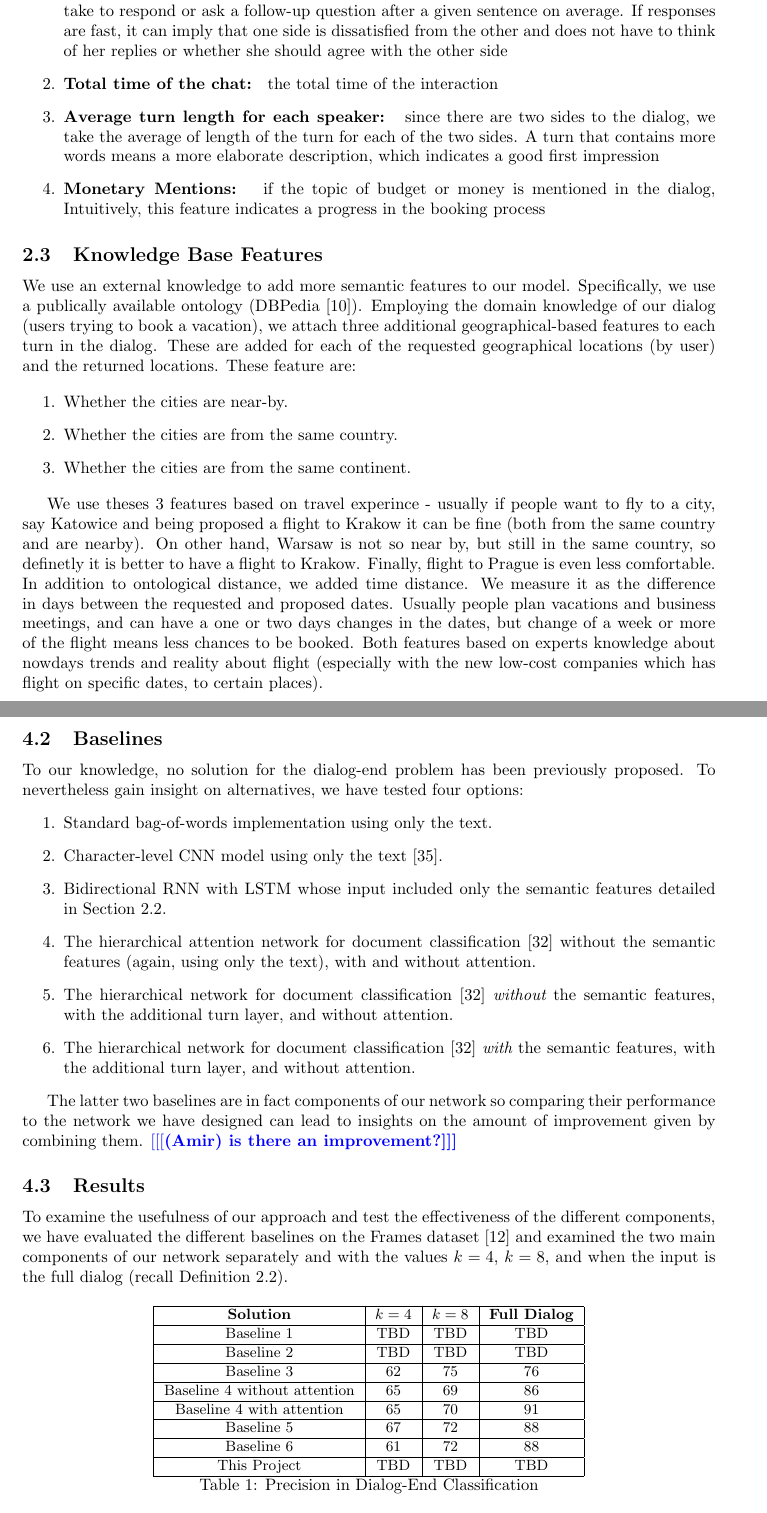
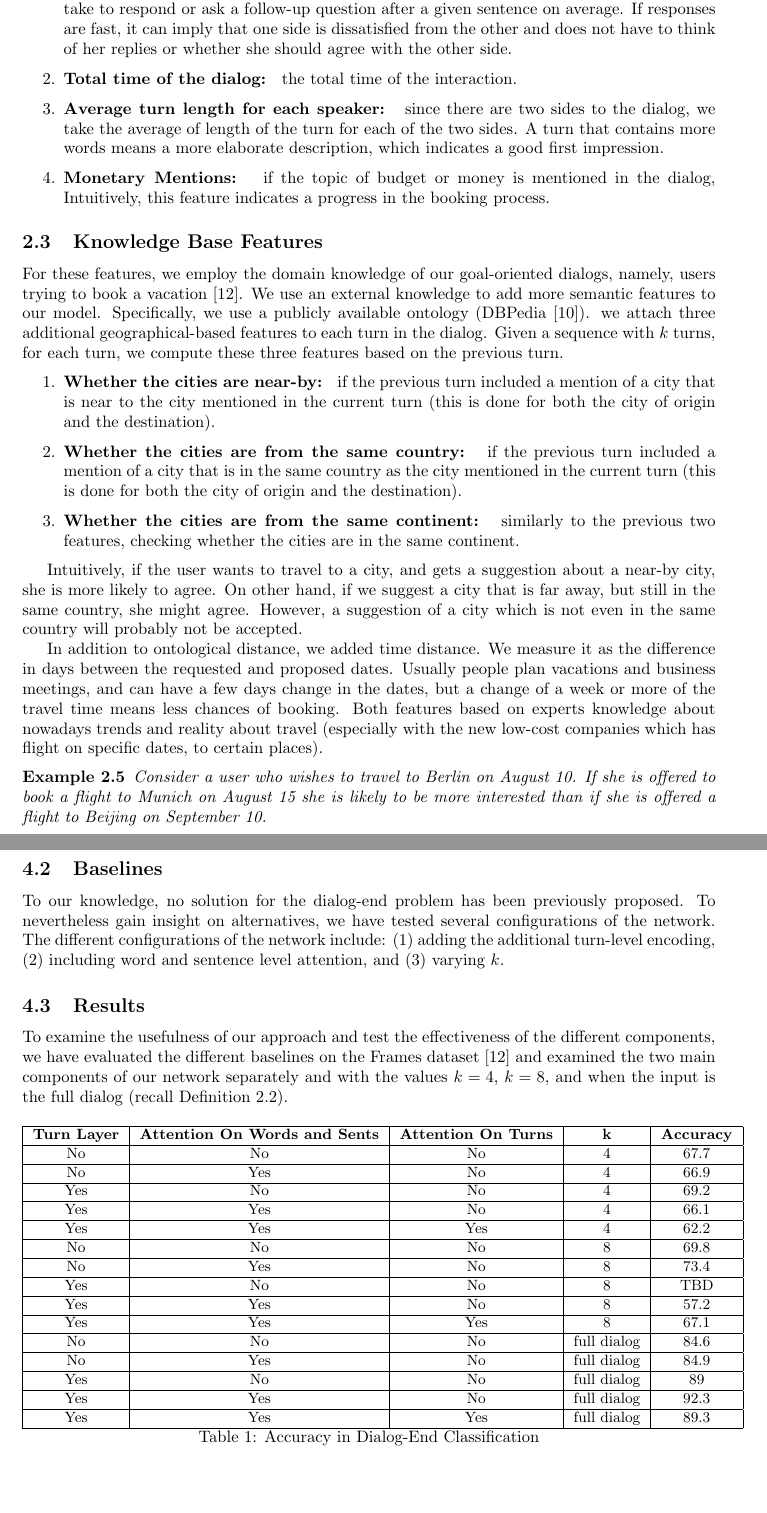
Before and after one commit to efratoio/NLPProj, a LaTeX document (documentation/main.tex, which reads documentation/experiments.tex, documentation/model.tex): two parts of pages 3 and 6 of 9, joined at a grey line, cut so that both start at the same text, the shorter picture padded with empty space. Compiled offline with pdfLaTeX.

Commit message:
changes to doc

```diff
--- a/documentation/experiments.tex
+++ b/documentation/experiments.tex
@@ -33,25 +33,26 @@ Our network used SGD with a momentum of 0.9 \amir{verify} to train.
 \subsection{Baselines}
 To our knowledge, no solution for the
 dialog-end problem has been previously proposed. To nevertheless
-gain insight on alternatives, we have tested four
-options:
-\begin{enumerate}
-	\item Standard bag-of-words implementation using only the text.\label{b:1}
-	\item Character-level CNN model using only the text \cite{ZhangZL15}.\label{b:2}
-	\item Bidirectional RNN with LSTM whose input included only the semantic features detailed in Section \ref{sec:semantic}.\label{b:3}
-	\item The hierarchical attention network for document classification \cite{attention} without the semantic features (again, using only the text), with and without attention.\label{b:4}
-	\item The hierarchical network for document classification \cite{attention} {\em without} the semantic features, with the additional turn layer, and without attention.\label{b:5}
-	\item The hierarchical network for document classification \cite{attention} {\em with} the semantic features, with the additional turn layer, and without attention.\label{b:6}
-\end{enumerate}
+gain insight on alternatives, we have tested several configurations
+of the network.
+The different configurations of the network include:
+(1) adding the additional turn-level encoding,
+(2) including word and sentence level attention, and
+(3) varying $k$.
 
-The latter two baselines are in fact components
-of our network so comparing their performance to
-the network we have designed can lead to insights
-on the amount of improvement given by combining them. \amir{is there an improvement?}
-% (1) standard bag-of-words implementation using only
-% the text, (2) A character-level CNN model using only the text \cite{ZhangZL15}, (3) a deep neural network whose input included
-% only the semantic features, and (4) the original network from \cite{attention}
-% without the semantic features (again, using only the text).
+% \begin{enumerate}
+% 	\item Standard bag-of-words implementation using only the text.\label{b:1}
+% 	\item Character-level CNN model using only the text \cite{ZhangZL15}.\label{b:2}
+% 	\item Bidirectional RNN with LSTM whose input included only the semantic features detailed in Section \ref{sec:semantic}.\label{b:3}
+% 	\item The hierarchical attention network for document classification \cite{attention} without the semantic features (again, using only the text), with and without attention.\label{b:4}
+% 	\item The hierarchical network for document classification \cite{attention} {\em without} the semantic features, with the additional turn layer, and without attention.\label{b:5}
+% 	\item The hierarchical network for document classification \cite{attention} {\em with} the semantic features, with the additional turn layer, and without attention.\label{b:6}
+% \end{enumerate}
+
+% The latter two baselines are in fact components
+% of our network so comparing their performance to
+% the network we have designed can lead to insights
+% on the amount of improvement given by combining them. \amir{is there an improvement?}
 
 
 \subsection{Results}
@@ -61,20 +62,46 @@ we have evaluated the different baselines on the Frames
 dataset \cite{frames} and examined the two main components of our network separately
 and with the values $k=4$, $k=8$, and when the input is the full dialog (recall Definition \ref{def:target}).
 
+% \begin{table*}[!htb]
+%     \centering\small
+%     \begin{tabular}{| c | c | c | c | l | l |}
+%         \hline \textbf{Solution} & \textbf{$k=4$} & \textbf{$k=8$} & \textbf{Full Dialog} \\
+%         \hline Baseline \ref{b:1} & TBD & TBD & TBD \\
+%         \hline Baseline \ref{b:2} & TBD & TBD & TBD \\
+%         \hline Baseline \ref{b:3} & 62 & 75 & 76 \\
+%         \hline Baseline \ref{b:4} without attention  & 65 & 69 & 86 \\
+%         \hline Baseline \ref{b:4} with attention  & 65 & 70 & 91 \\
+%         \hline Baseline \ref{b:5} & 67 & 72 & 88 \\
+%         \hline Baseline \ref{b:6} & 61 & 72 & 88 \\
+%         \hline This Project & TBD & TBD & TBD \\
+%         \hline
+%     \end{tabular}
+%     \caption{Precision in Dialog-End Classification}\label{tbl:resComps}
+% \end{table*}
+
+
 \begin{table*}[!htb]
     \centering\small
-    \begin{tabular}{| c | c | c | c | l | l |}
-        \hline \textbf{Solution} & \textbf{$k=4$} & \textbf{$k=8$} & \textbf{Full Dialog} \\
-        \hline Baseline \ref{b:1} & TBD & TBD & TBD \\
-        \hline Baseline \ref{b:2} & TBD & TBD & TBD \\
-        \hline Baseline \ref{b:3} & 62 & 75 & 76 \\
-        \hline Baseline \ref{b:4} without attention  & 65 & 69 & 86 \\
-        \hline Baseline \ref{b:4} with attention  & 65 & 70 & 91 \\
-        \hline Baseline \ref{b:5} & 67 & 72 & 88 \\
-        \hline Baseline \ref{b:6} & 61 & 72 & 88 \\
-        \hline This Project & TBD & TBD & TBD \\
+    \begin{tabular}{| c | c | c | c | c | c |}
+        \hline \textbf{Turn Layer} & {\bf Attention On Words and Sents} & \textbf{Attention On Turns} & \textbf{k} & \textbf{Accuracy} \\
+        \hline No & No & No & 4 & 67.7 \\
+        \hline No & Yes & No & 4 & 66.9 \\
+        \hline Yes & No & No & 4 & 69.2 \\
+        \hline Yes & Yes & No & 4 & 66.1 \\
+        \hline Yes & Yes & Yes & 4 & 62.2 \\
+        \hline No & No & No & 8 & 69.8 \\
+        \hline No & Yes & No & 8 & 73.4 \\
+        \hline Yes & No & No & 8 & TBD \\
+        \hline Yes & Yes & No & 8 & 57.2 \\
+        \hline Yes & Yes & Yes & 8 & 67.1 \\
+        \hline No & No & No & full dialog & 84.6 \\
+        \hline No & Yes & No & full dialog & 84.9 \\
+        \hline Yes & No & No & full dialog & 89 \\
+        \hline Yes & Yes & No & full dialog & 92.3 \\
+        \hline Yes & Yes & Yes & full dialog & 89.3 \\
+
         \hline
     \end{tabular}
-    \caption{Precision in Dialog-End Classification}\label{tbl:resComps}
+    \caption{Accuracy in Dialog-End Classification}\label{tbl:resComps}
 \end{table*}
 
--- a/documentation/model.tex
+++ b/documentation/model.tex
@@ -123,33 +129,55 @@ turns of the two sides, i.e. how long does it take to respond or ask a follow-up
 question after a given sentence on average.
 If responses are fast, it can imply that one side is dissatisfied
 from the other and does not have to think of her replies or whether
-she should agree with the other side\label{itm:between}
+she should agree with the other side.\label{itm:between}
 
-\item {\bf Total time of the chat: } the total time of the interaction \label{itm:total}
+\item {\bf Total time of the dialog: } the total time of the interaction. \label{itm:total}
 
 \item {\bf Average turn length for each speaker: } since there are two sides to the dialog,
 we take the average of length of the turn for each of the two sides.
 A turn that contains more words means a more elaborate description, which indicates
-a good first impression\label{itm:sent}
+a good first impression.\label{itm:sent}
 
 
 \item {\bf Monetary Mentions: } if the topic of budget or money is mentioned in the dialog,
-Intuitively, this feature indicates a progress in the booking process\label{itm:budget}
+Intuitively, this feature indicates a progress in the booking process.\label{itm:budget}
 
 % \item {\bf Dominant speaker: } Who is the speaker who is associated with the majority of sentences in the sequence
 \end{enumerate}
 
-\subsection{Knowledge Base Features}
+\subsection{Knowledge Base Features}\label{sec:kb}
+For these features, we employ the domain knowledge of our goal-oriented dialogs,
+namely, users trying to book a vacation \cite{frames}.
 % \amir{Slava - talk about semantic difference between sentences}
-We use an external knowledge to add more semantic features to our model. Specifically, we use a publically available ontology (DBPedia \cite{dbpedia}).
-Employing the domain knowledge of our dialog (users trying to book a vacation), we attach three additional geographical-based features to each turn in the dialog. These are added for each of the requested geographical locations (by user) and the returned locations. These feature are:
+We use an external knowledge to add more semantic features to our model.
+Specifically, we use a publicly available ontology (DBPedia \cite{dbpedia}).
+we attach three additional geographical-based features to each turn in the dialog.
+Given a sequence with $k$ turns, for each turn, we compute these three features
+based on the previous turn.
 
 \begin{enumerate}
-\item Whether the cities are near-by.
-\item Whether the cities are from the same country.
-\item Whether the cities are from the same continent.
+\item {\bf Whether the cities are near-by: } if the previous turn included a mention of a city that is near to the city mentioned in the current turn (this is done for both the city of origin and the destination).
+\item {\bf Whether the cities are from the same country: } if the previous turn included a mention of a city that is in the same country as the city mentioned in the current turn (this is done for both the city of origin and the destination).
+\item {\bf Whether the cities are from the same continent: } similarly to the previous two features, checking whether the cities are in the same continent.
 \end{enumerate}
 
-We use theses 3 features based on travel experince - usually if people want to fly to a city, say Katowice and being proposed a flight to Krakow it can be fine (both from the same country and are nearby). On other hand, Warsaw is not so near by, but still in the same country, so definetly it is better to have a flight to Krakow. Finally, flight to Prague is even less comfortable.
-In addition to ontological distance, we added time distance. We measure it as the difference in days between the requested and proposed dates. Usually people plan vacations and business meetings, and can have a one or two days changes in the dates, but change of a week or more of the flight means less chances to be booked.
-Both features based on experts knowledge about nowdays trends and reality about flight (especially with the new low-cost companies which has flight on specific dates, to certain places).
+Intuitively, if the user wants to travel to a city,
+and gets a suggestion about a near-by city,
+she is more likely to agree.
+On other hand, if we suggest a city that is far away,
+but still in the same country, she might agree.
+However, a suggestion of a city which is not even
+in the same country will probably not be accepted.
+
+In addition to ontological distance, we added time distance.
+We measure it as the difference in days between the requested and proposed dates.
+Usually people plan vacations and business meetings, and can have a few days change in the dates,
+but a change of a week or more of the travel time means less chances of booking.
+Both features based on experts knowledge about nowadays trends and reality about travel (especially with the new low-cost companies which has flight on specific dates, to certain places).
+
+\begin{example}
+Consider a user who wishes to travel to Berlin on August 10.
+If she is offered to book a flight to Munich on August 15 she is
+likely to be more interested than if she is offered a flight to
+Beijing on September 10.
+\end{example}
```
Also changed, not shown: documentation/intro.tex (+2 -2 lines), documentation/network.tex (+10 -4 lines), documentation/experiments.tex (41 more changed lines), documentation/model.tex (32 more changed lines).
